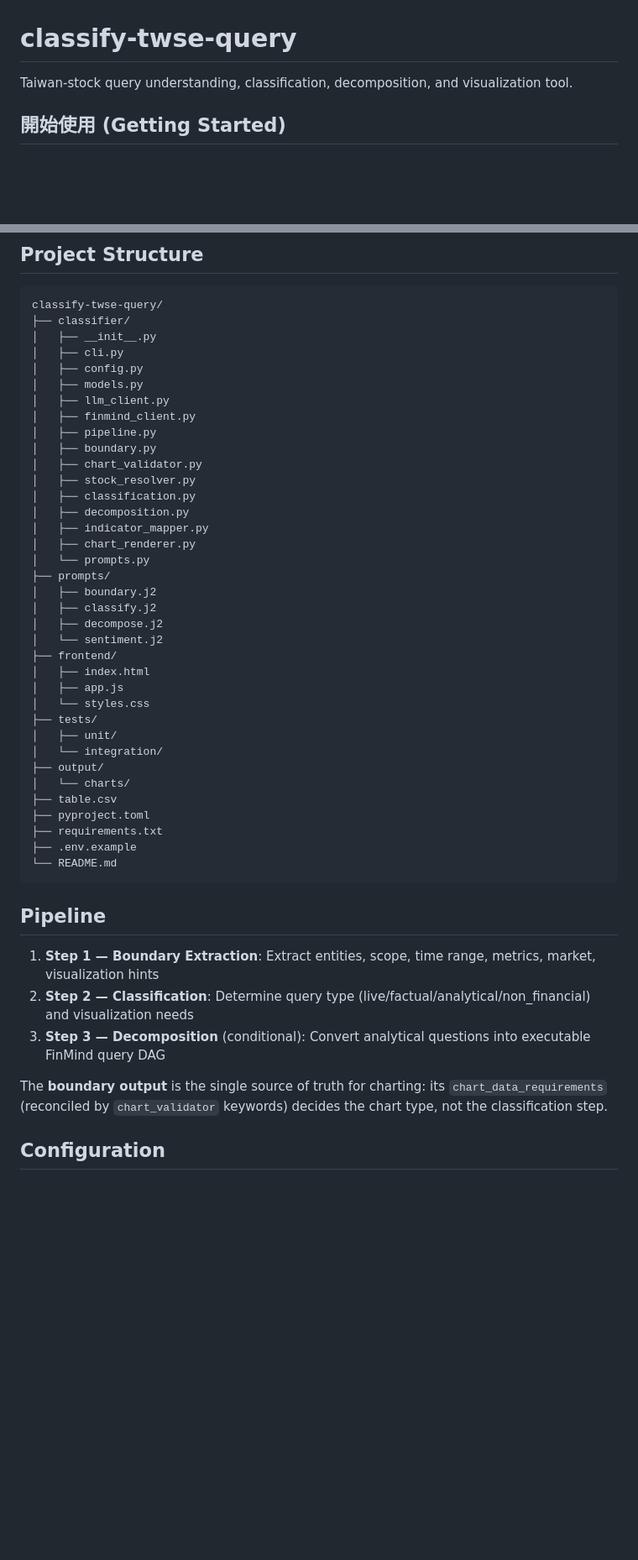
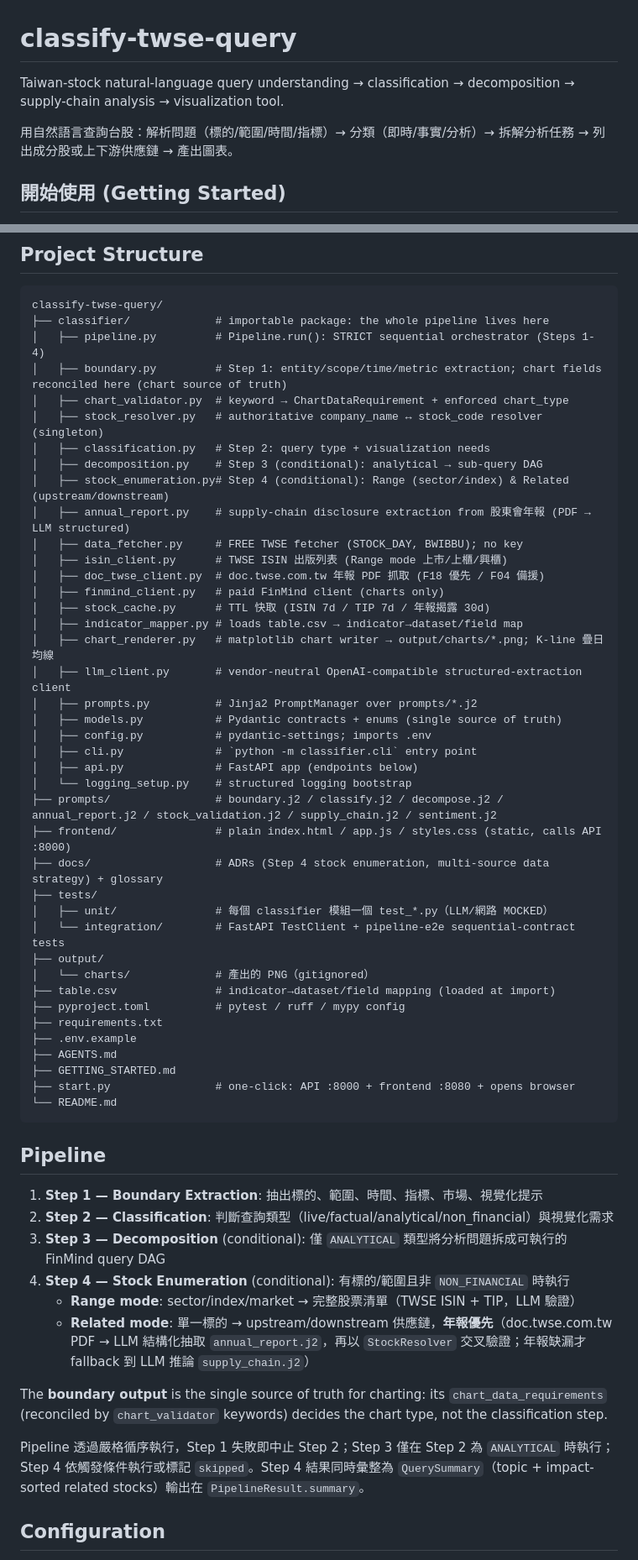
Before and after one commit to GBO0101/Taiwan_stock_analysing_AI, a Markdown page: README.md, 2 parts joined by grey strips. Shown at 84% size. Drawn GitHub-style; blank space fills up the shorter version.

Commit message:
Update README for Step 4 stock enumeration and supply-chain docs

````diff
--- a/README.md
+++ b/README.md
@@ -1,6 +1,8 @@
 # classify-twse-query
 
-Taiwan-stock query understanding, classification, decomposition, and visualization tool.
+Taiwan-stock natural-language query understanding → classification → decomposition → supply-chain analysis → visualization tool.
+
+用自然語言查詢台股：解析問題（標的/範圍/時間/指標）→ 分類（即時/事實/分析）→ 拆解分析任務 → 列出成分股或上下游供應鏈 → 產出圖表。
 
 ## 開始使用 (Getting Started)
 
@@ -18,50 +20,59 @@ python start.py             # 一鍵啟動 API + 前端，並開啟瀏覽器
 
 ```
 classify-twse-query/
-├── classifier/
-│   ├── __init__.py
-│   ├── cli.py
-│   ├── config.py
-│   ├── models.py
-│   ├── llm_client.py
-│   ├── finmind_client.py
-│   ├── pipeline.py
-│   ├── boundary.py
-│   ├── chart_validator.py
-│   ├── stock_resolver.py
-│   ├── classification.py
-│   ├── decomposition.py
-│   ├── indicator_mapper.py
-│   ├── chart_renderer.py
-│   └── prompts.py
-├── prompts/
-│   ├── boundary.j2
-│   ├── classify.j2
-│   ├── decompose.j2
-│   └── sentiment.j2
-├── frontend/
-│   ├── index.html
-│   ├── app.js
-│   └── styles.css
+├── classifier/             # importable package: the whole pipeline lives here
+│   ├── pipeline.py         # Pipeline.run(): STRICT sequential orchestrator (Steps 1-4)
+│   ├── boundary.py         # Step 1: entity/scope/time/metric extraction; chart fields reconciled here (chart source of truth)
+│   ├── chart_validator.py  # keyword → ChartDataRequirement + enforced chart_type
+│   ├── stock_resolver.py   # authoritative company_name ↔ stock_code resolver (singleton)
+│   ├── classification.py   # Step 2: query type + visualization needs
+│   ├── decomposition.py    # Step 3 (conditional): analytical → sub-query DAG
+│   ├── stock_enumeration.py# Step 4 (conditional): Range (sector/index) & Related (upstream/downstream)
+│   ├── annual_report.py    # supply-chain disclosure extraction from 股東會年報 (PDF → LLM structured)
+│   ├── data_fetcher.py     # FREE TWSE fetcher (STOCK_DAY, BWIBBU); no key
+│   ├── isin_client.py      # TWSE ISIN 出版列表 (Range mode 上市/上櫃/興櫃)
+│   ├── doc_twse_client.py  # doc.twse.com.tw 年報 PDF 抓取 (F18 優先 / F04 備援)
+│   ├── finmind_client.py   # paid FinMind client (charts only)
+│   ├── stock_cache.py      # TTL 快取 (ISIN 7d / TIP 7d / 年報揭露 30d)
+│   ├── indicator_mapper.py # loads table.csv → indicator→dataset/field map
+│   ├── chart_renderer.py   # matplotlib chart writer → output/charts/*.png; K-line 疊日均線
+│   ├── llm_client.py       # vendor-neutral OpenAI-compatible structured-extraction client
+│   ├── prompts.py          # Jinja2 PromptManager over prompts/*.j2
+│   ├── models.py           # Pydantic contracts + enums (single source of truth)
+│   ├── config.py           # pydantic-settings; imports .env
+│   ├── cli.py              # `python -m classifier.cli` entry point
+│   ├── api.py              # FastAPI app (endpoints below)
+│   └── logging_setup.py    # structured logging bootstrap
+├── prompts/                # boundary.j2 / classify.j2 / decompose.j2 / annual_report.j2 / stock_validation.j2 / supply_chain.j2 / sentiment.j2
+├── frontend/               # plain index.html / app.js / styles.css (static, calls API :8000)
+├── docs/                   # ADRs (Step 4 stock enumeration, multi-source data strategy) + glossary
 ├── tests/
-│   ├── unit/
-│   └── integration/
+│   ├── unit/               # 每個 classifier 模組一個 test_*.py（LLM/網路 MOCKED）
+│   └── integration/        # FastAPI TestClient + pipeline-e2e sequential-contract tests
 ├── output/
-│   └── charts/
-├── table.csv
-├── pyproject.toml
+│   └── charts/             # 產出的 PNG（gitignored）
+├── table.csv               # indicator→dataset/field mapping (loaded at import)
+├── pyproject.toml          # pytest / ruff / mypy config
 ├── requirements.txt
 ├── .env.example
+├── AGENTS.md
+├── GETTING_STARTED.md
+├── start.py                # one-click: API :8000 + frontend :8080 + opens browser
 └── README.md
 ```
 
 ## Pipeline
 
-1. **Step 1 — Boundary Extraction**: Extract entities, scope, time range, metrics, market, visualization hints
-2. **Step 2 — Classification**: Determine query type (live/factual/analytical/non_financial) and visualization needs
-3. **Step 3 — Decomposition** (conditional): Convert analytical questions into executable FinMind query DAG
+1. **Step 1 — Boundary Extraction**: 抽出標的、範圍、時間、指標、市場、視覺化提示
+2. **Step 2 — Classification**: 判斷查詢類型（live/factual/analytical/non_financial）與視覺化需求
+3. **Step 3 — Decomposition** (conditional): 僅 `ANALYTICAL` 類型將分析問題拆成可執行的 FinMind query DAG
+4. **Step 4 — Stock Enumeration** (conditional): 有標的/範圍且非 `NON_FINANCIAL` 時執行
+   - **Range mode**: sector/index/market → 完整股票清單（TWSE ISIN + TIP，LLM 驗證）
+   - **Related mode**: 單一標的 → upstream/downstream 供應鏈，**年報優先**（doc.twse.com.tw PDF → LLM 結構化抽取 `annual_report.j2`，再以 `StockResolver` 交叉驗證；年報缺漏才 fallback 到 LLM 推論 `supply_chain.j2`）
 
 The **boundary output** is the single source of truth for charting: its `chart_data_requirements` (reconciled by `chart_validator` keywords) decides the chart type, not the classification step.
+
+Pipeline 透過嚴格循序執行，Step 1 失敗即中止 Step 2；Step 3 僅在 Step 2 為 `ANALYTICAL` 時執行；Step 4 依觸發條件執行或標記 `skipped`。Step 4 結果同時彙整為 `QuerySummary`（topic + impact-sorted related stocks）輸出在 `PipelineResult.summary`。
 
 ## Configuration
 
````
Also changed, not shown: other parts of README.md (+3 -2 lines).
